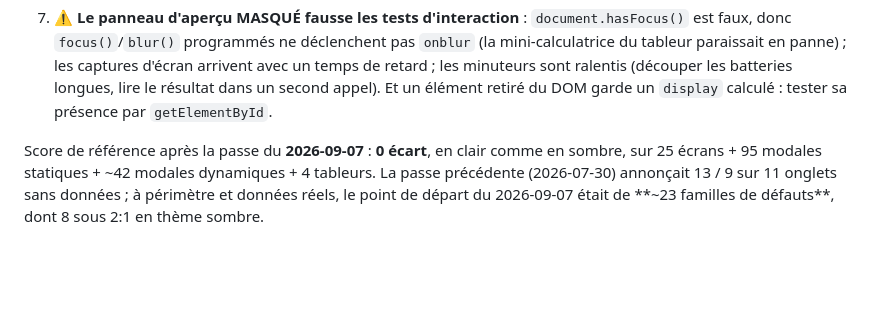
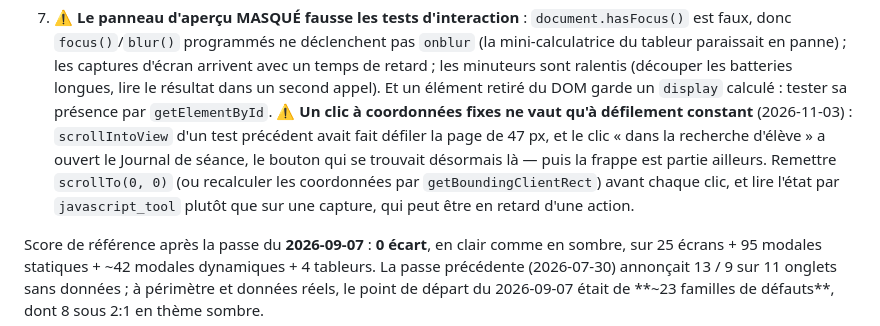
Before and after one commit to Belenos-Toutatis/plan-de-classe, a Markdown page: docs/memoire/verification.md, the part around the change. Drawn GitHub-style; blank space fills up the shorter version.

Commit message:
CLAUDE.md : état des branches au 2026-11-03 (une référence origin/… survit à la suppression de la branche sur GitHub : git fetch --prune) et marche à suivre quand une session est rattachée au dossier d'un worktree supprimé ; vérification : un clic à coordonnées fixes ne vaut qu'à défilement constant
Co-Authored-By: Claude Opus 5.5 <noreply@anthropic.com>

```diff
--- a/docs/memoire/verification.md
+++ b/docs/memoire/verification.md
@@ -63,6 +63,12 @@ ne servent que de support de valeur (`cls-sel`, `tg-color-mode`, `ipm-pool`…)
    paraissait en panne) ; les captures d'écran arrivent avec un temps de retard ; les minuteurs sont
    ralentis (découper les batteries longues, lire le résultat dans un second appel). Et un élément
    retiré du DOM garde un `display` calculé : tester sa présence par `getElementById`.
+   ⚠️ **Un clic à coordonnées fixes ne vaut qu'à défilement constant** (2026-11-03) : `scrollIntoView`
+   d'un test précédent avait fait défiler la page de 47 px, et le clic « dans la recherche d'élève »
+   a ouvert le Journal de séance, le bouton qui se trouvait désormais là — puis la frappe est partie
+   ailleurs. Remettre `scrollTo(0, 0)` (ou recalculer les coordonnées par `getBoundingClientRect`)
+   avant chaque clic, et lire l'état par `javascript_tool` plutôt que sur une capture, qui peut être
+   en retard d'une action.
 
 Score de référence après la passe du **2026-09-07** : **0 écart**, en clair comme en sombre, sur 25 écrans + 95 modales statiques + ~42 modales dynamiques + 4 tableurs. La passe précédente (2026-07-30) annonçait 13 / 9 sur 11 onglets sans données ; à périmètre et données réels, le point de départ du 2026-09-07 était de **~23 familles de défauts**, dont 8 sous 2:1 en thème sombre.
 
```
Also changed, not shown: CLAUDE.md (+4 -1 lines).
